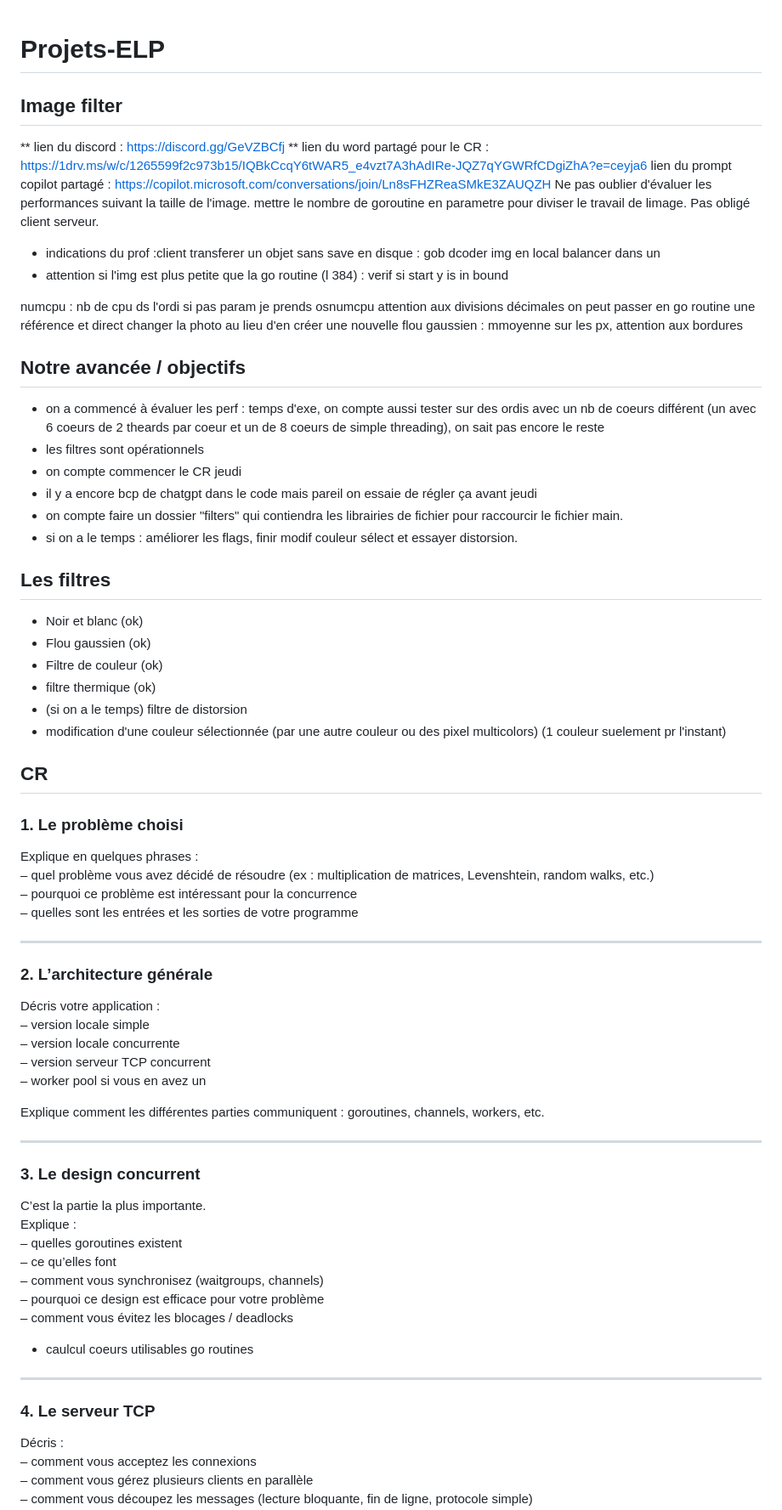
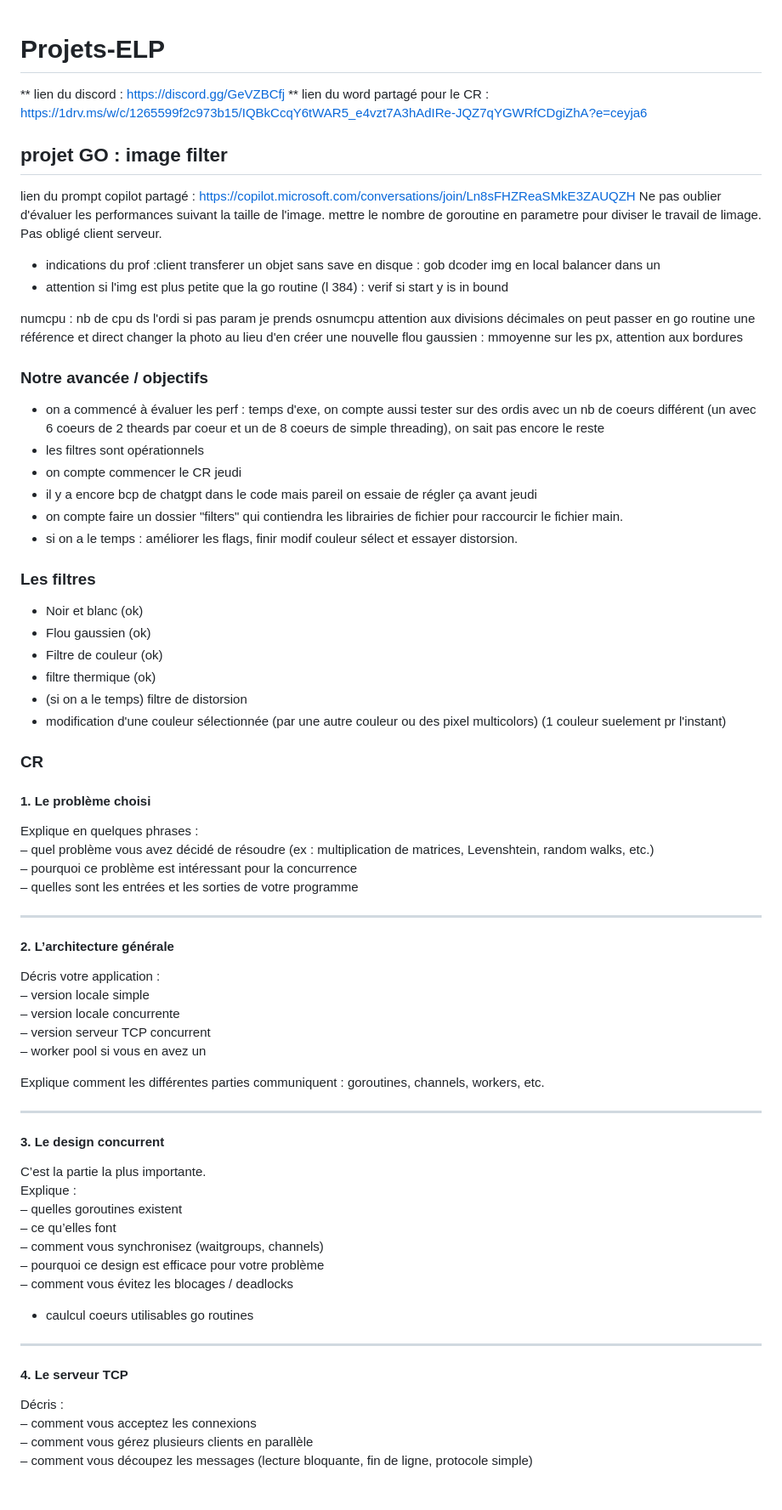
Before and after one commit to Margauxval/Projets-ELP, a Markdown page: README.md, the part around one of its changes. Shown at 85% size. Drawn GitHub-style; blank space fills up the shorter version.

```diff
--- a/README.md
+++ b/README.md
@@ -1,16 +1,17 @@
 # Projets-ELP
-## Image filter
+
 
 
 
 ** lien du discord : https://discord.gg/GeVZBCfj **
 lien du word partagé pour le CR : https://1drv.ms/w/c/1265599f2c973b15/IQBkCcqY6tWAR5_e4vzt7A3hAdIRe-JQZ7qYGWRfCDgiZhA?e=ceyja6
+
+
+## projet GO : image filter
 lien du prompt copilot partagé : https://copilot.microsoft.com/conversations/join/Ln8sFHZReaSMkE3ZAUQZH
 Ne pas oublier d'évaluer les performances suivant la taille de l'image.
 mettre le nombre de goroutine en parametre pour diviser le travail de limage.
 Pas obligé client serveur.
-
-
 * indications du prof :client transferer un objet sans save en disque : gob dcoder img en local balancer dans un
 * attention si l'img est plus petite que la go routine (l 384) : verif si start y is in bound
 
@@ -18,7 +19,7 @@ numcpu : nb de cpu ds l'ordi si pas param je prends osnumcpu attention aux divis
 on peut passer en go routine une référence et direct changer la photo au lieu d'en créer une nouvelle
 flou gaussien : mmoyenne sur les px, attention aux bordures
 
-## Notre avancée / objectifs
+### Notre avancée / objectifs
 
 - on a commencé à évaluer les perf : temps d'exe, on compte aussi tester sur des ordis avec un nb de coeurs différent (un avec 6 coeurs de 2 theards par coeur et un de 8 coeurs de simple threading), on sait pas encore le reste
 - les filtres sont opérationnels
@@ -27,7 +28,7 @@ flou gaussien : mmoyenne sur les px, attention aux bordures
 - on compte faire un dossier "filters" qui contiendra les librairies de fichier pour raccourcir le fichier main.
 - si on a le temps : améliorer les flags, finir modif couleur sélect et essayer distorsion.
 
-## Les filtres
+### Les filtres
 - Noir et blanc (ok)
 - Flou gaussien (ok)
 - Filtre de couleur (ok)
@@ -36,9 +37,9 @@ flou gaussien : mmoyenne sur les px, attention aux bordures
 - modification d'une couleur sélectionnée (par une autre couleur ou des pixel multicolors) (1 couleur suelement pr l'instant)
 
 
-## CR
+### CR
 
-### 1. Le problème choisi
+#### 1. Le problème choisi
 Explique en quelques phrases :
 – quel problème vous avez décidé de résoudre (ex : multiplication de matrices, Levenshtein, random walks, etc.)
 – pourquoi ce problème est intéressant pour la concurrence
@@ -46,7 +47,7 @@ Explique en quelques phrases :
 
 ---
 
-### 2. L’architecture générale
+#### 2. L’architecture générale
 Décris votre application :
 – version locale simple
 – version locale concurrente
@@ -57,7 +58,7 @@ Explique comment les différentes parties communiquent : goroutines, channels, w
 
 ---
 
-### 3. Le design concurrent
+#### 3. Le design concurrent
 C’est la partie la plus importante.
 Explique :
 – quelles goroutines existent
@@ -69,7 +70,7 @@ Explique :
 
 ---
 
-### 4. Le serveur TCP
+#### 4. Le serveur TCP
 Décris :
 – comment vous acceptez les connexions
 – comment vous gérez plusieurs clients en parallèle
```
Also changed, not shown: other parts of README.md (+4 -4 lines).
